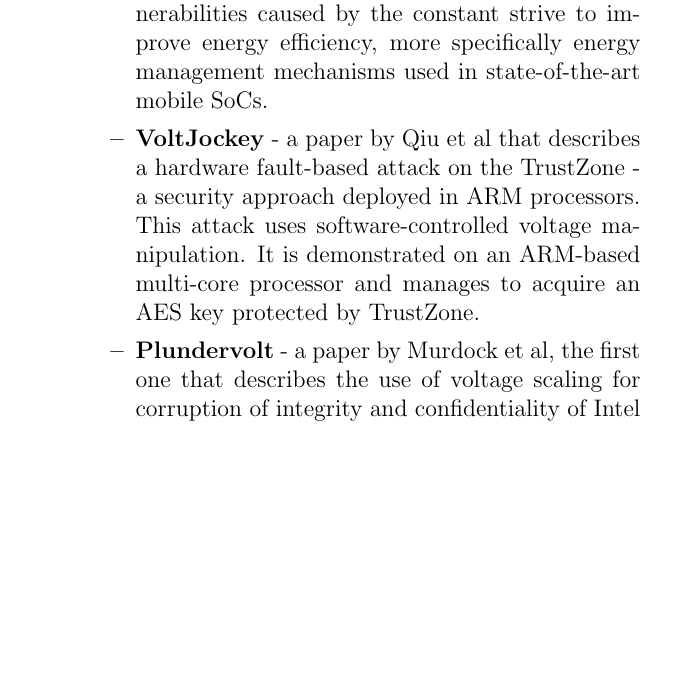
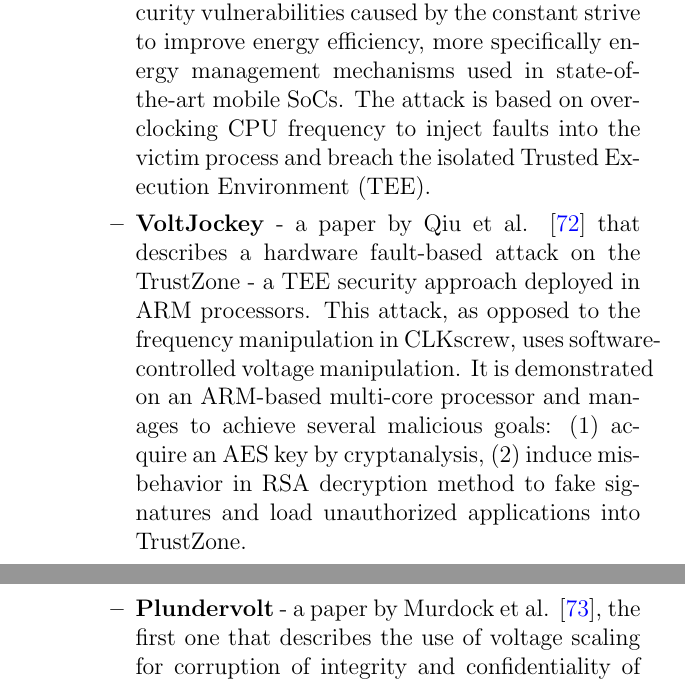
Before and after one commit to MahlerTom/UniversityCourseBookAOI, a LaTeX thesis (UniversityCourseBookAOI.tex, which reads chapters/09_Fault_Attacks.tex): part of page 214 of 248 before the commit and two parts of pages 214 and 215 of 249 after it, the two joined at a grey line, cut so that both start at the same text, the shorter picture padded with empty space. Compiled offline with pdfLaTeX.

Commit message:
Added summary on the paper presentation in class - VoltJockey and CLKscrew. Group members: Elior Nehemya, Tal Ben Senior, Daniel Benatar, Eden Levy.

```diff
--- a/chapters/09_Fault_Attacks.tex
+++ b/chapters/09_Fault_Attacks.tex
@@ -474,16 +474,18 @@
 	\begin{itemize}
 
 		\item \textbf{CLKScrew} - a paper by
-		Tang et al that describes a technique that takes advantage of security vulnerabilities
+		Tang et al. \cite{tang2017clkscrew} that describes a technique that takes advantage of security vulnerabilities
 		caused by the constant strive to improve energy efficiency, more specifically energy management
 		mechanisms used in state-of-the-art mobile SoCs.
+		The attack is based on overclocking CPU frequency to inject faults into the victim process and breach the isolated Trusted Execution Environment (TEE).
 
-		\item \textbf{VoltJockey} - a paper by Qiu et al that describes a hardware fault-based attack on
-		the TrustZone - a security approach deployed in ARM processors. This attack
-		uses software-controlled voltage manipulation. It is demonstrated on an ARM-based
-		multi-core processor and manages to acquire an AES key protected by TrustZone.
+		\item \textbf{VoltJockey} - a paper by Qiu et al. \cite{qiu2019voltjockey} that describes a hardware fault-based attack on
+		the TrustZone - a TEE security approach deployed in ARM processors.
+		This attack, as opposed to the frequency manipulation in CLKscrew,
+		uses software-controlled voltage manipulation.
+		It is demonstrated on an ARM-based multi-core processor and manages to achieve several malicious goals: (1) acquire an AES key by cryptanalysis, (2) induce misbehavior in RSA decryption method to fake signatures and load unauthorized applications into TrustZone.
 
-		\item \textbf{Plundervolt} - a paper by Murdock et al, the first one that describes
+		\item \textbf{Plundervolt} - a paper by Murdock et al. \cite{murdock2020plundervolt}, the first one that describes
 		the use of voltage scaling for corruption of integrity and confidentiality
 		of Intel SGX enclaved computations. The authors demonstrate full key recovery PoC attacks
 		against RSA-CRT and AES-NI.
```
Also changed, not shown: bibliography/english.bib (+23 -0 lines).
